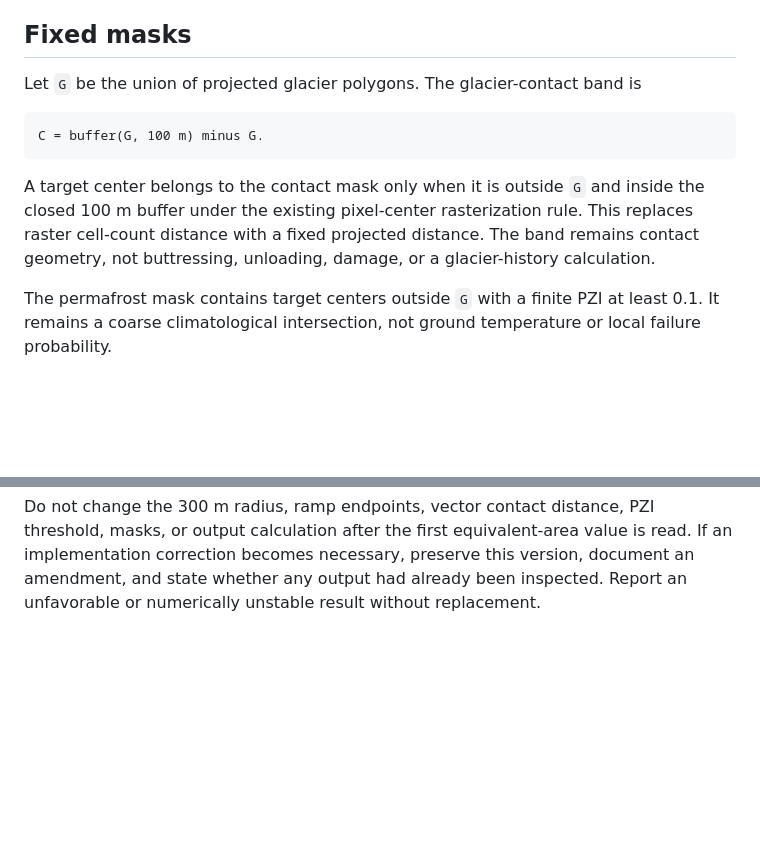
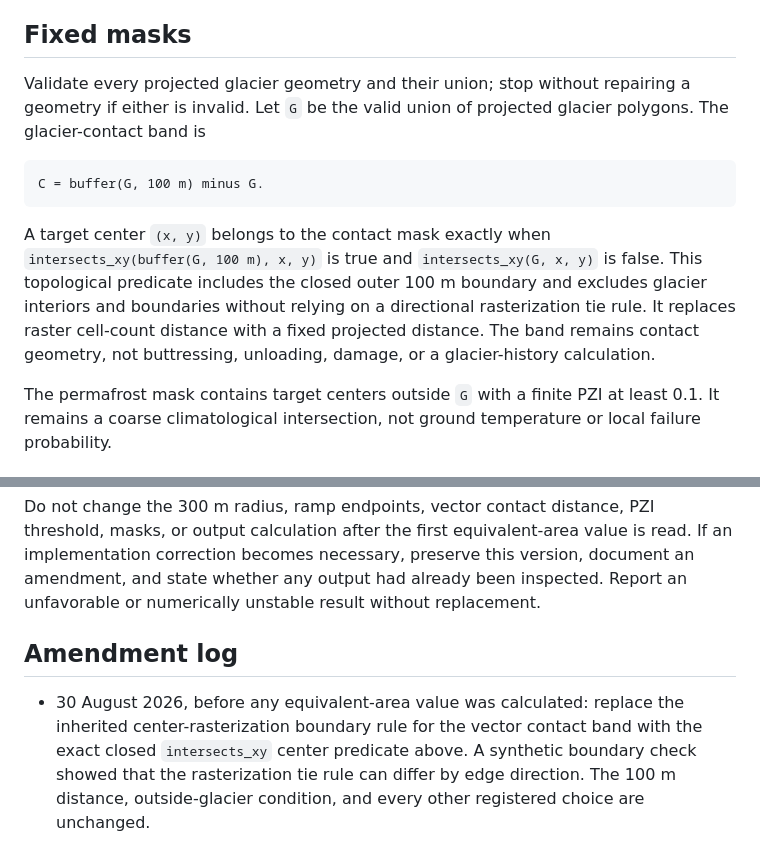
Before and after one commit to bradlipovsky/mass-movements, a Markdown page: protocol/scale-explicit-steep-area.md, 2 parts joined by grey strips. Rendered like a GitHub page; blank space fills up the shorter version.

Commit message:
Specify vector contact boundary predicate

````diff
--- a/protocol/scale-explicit-steep-area.md
+++ b/protocol/scale-explicit-steep-area.md
@@ -86,17 +86,21 @@ numerical terrain-exposure weight, not a probability or a stability model.
 
 ## Fixed masks
 
-Let `G` be the union of projected glacier polygons. The glacier-contact band is
+Validate every projected glacier geometry and their union; stop without
+repairing a geometry if either is invalid. Let `G` be the valid union of
+projected glacier polygons. The glacier-contact band is
 
 ```text
 C = buffer(G, 100 m) minus G.
 ```
 
-A target center belongs to the contact mask only when it is outside `G` and
-inside the closed 100 m buffer under the existing pixel-center rasterization
-rule. This replaces raster cell-count distance with a fixed projected distance.
-The band remains contact geometry, not buttressing, unloading, damage, or a
-glacier-history calculation.
+A target center `(x, y)` belongs to the contact mask exactly when
+`intersects_xy(buffer(G, 100 m), x, y)` is true and `intersects_xy(G, x, y)` is
+false. This topological predicate includes the closed outer 100 m boundary and
+excludes glacier interiors and boundaries without relying on a directional
+rasterization tie rule. It replaces raster cell-count distance with a fixed
+projected distance. The band remains contact geometry, not buttressing,
+unloading, damage, or a glacier-history calculation.
 
 The permafrost mask contains target centers outside `G` with a finite PZI at
 least 0.1. It remains a coarse climatological intersection, not ground
@@ -169,3 +173,12 @@ is read. If an implementation correction becomes necessary, preserve this
 version, document an amendment, and state whether any output had already been
 inspected. Report an unfavorable or numerically unstable result without
 replacement.
+
+## Amendment log
+
+- 30 August 2026, before any equivalent-area value was calculated: replace the
+  inherited center-rasterization boundary rule for the vector contact band with
+  the exact closed `intersects_xy` center predicate above. A synthetic boundary
+  check showed that the rasterization tie rule can differ by edge direction.
+  The 100 m distance, outside-glacier condition, and every other registered
+  choice are unchanged.
````
